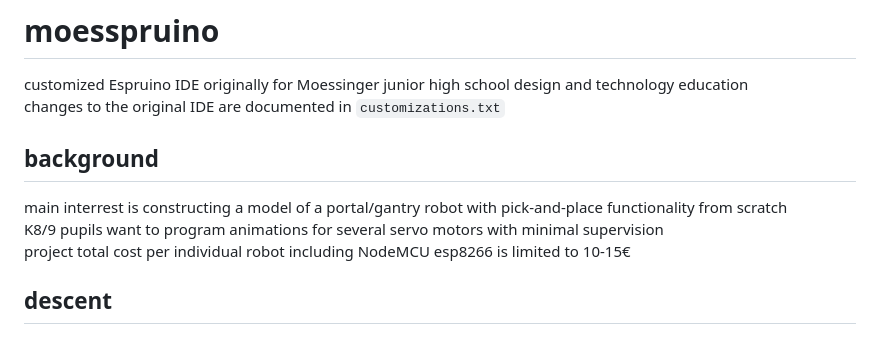
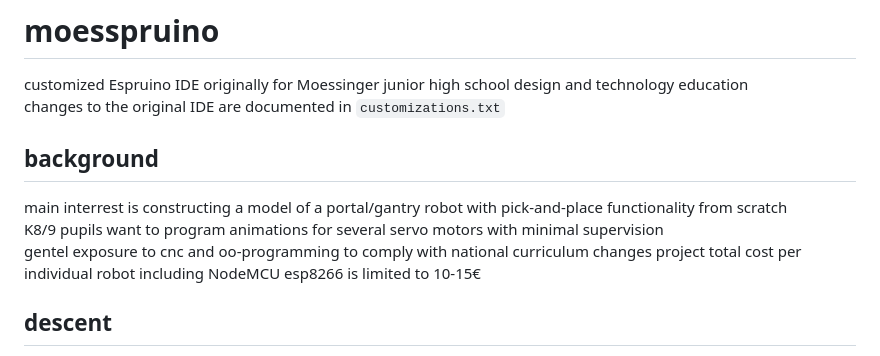
Before and after one commit to beweonline/moesspruino, a Markdown page: README.md, the part around the change. Drawn GitHub-style.

```diff
--- a/README.md
+++ b/README.md
@@ -6,6 +6,7 @@ background
 ----------
 main interrest is constructing a model of a portal/gantry robot with pick-and-place functionality from scratch
 K8/9 pupils want to program animations for several servo motors with minimal supervision
+gentel exposure to cnc and oo-programming to comply with national curriculum changes
 project total cost per individual robot including NodeMCU esp8266 is limited to 10-15€
 
 descent
```
